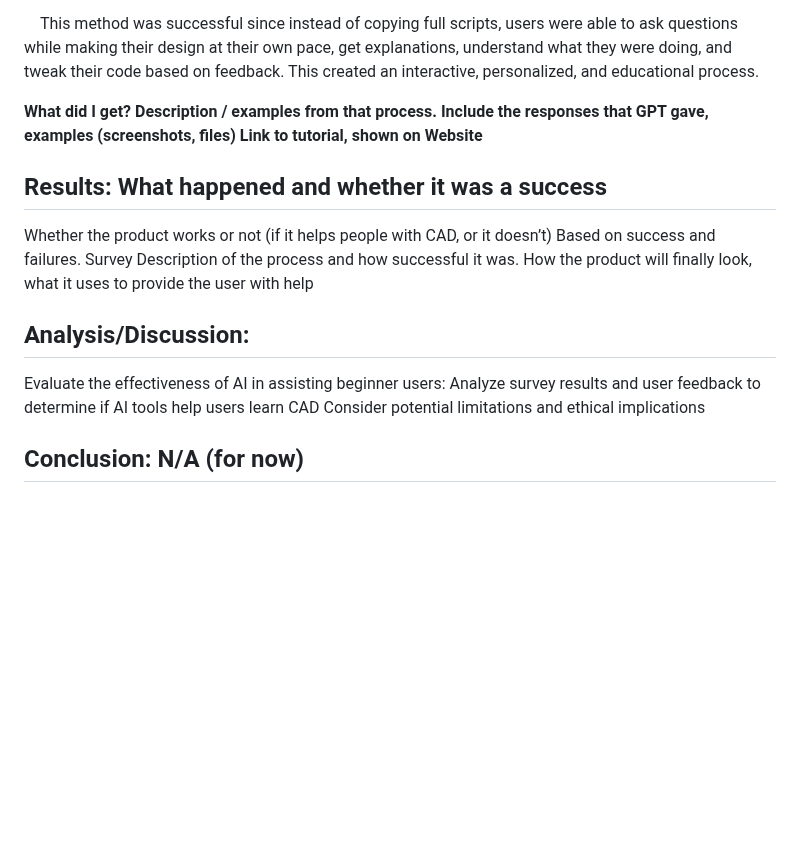
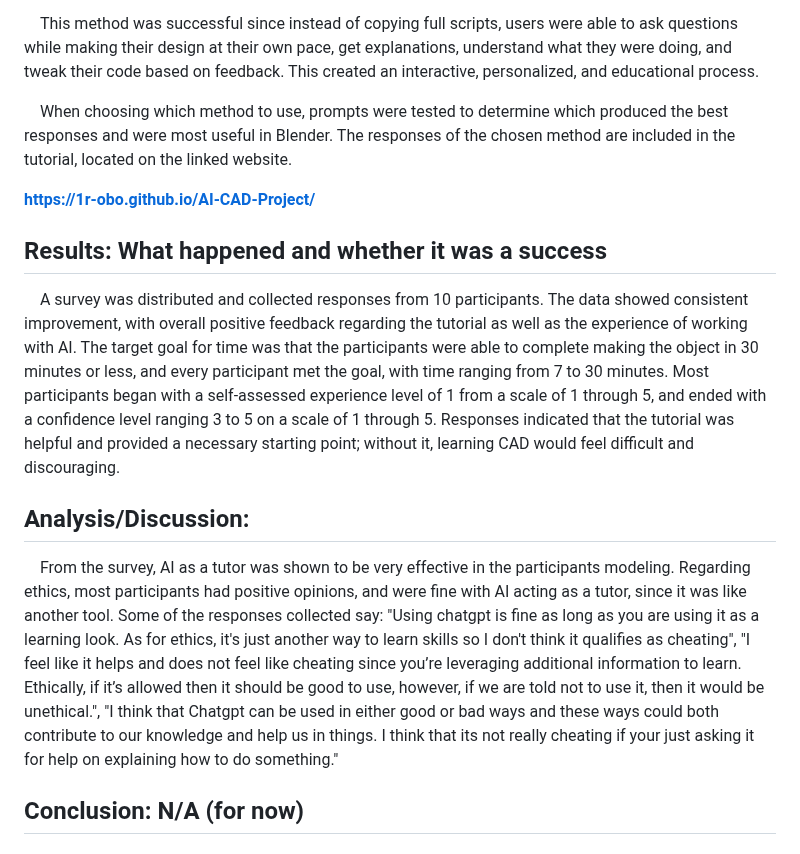
Before and after one commit to 1R-obo/AI-CAD-Project, a Markdown page: README.md, the part around the change. GitHub-like rendering; blank space fills up the shorter version.

Commit message:
Update README.md
Results and Analysis Drafts

```diff
--- a/README.md
+++ b/README.md
@@ -30,20 +30,15 @@
 
 &nbsp;&nbsp;&nbsp;&nbsp;This method was successful since instead of copying full scripts, users were able to ask questions while making their design at their own pace, get explanations, understand what they were doing, and tweak their code based on feedback. This created an interactive, personalized, and educational process.
 
+&nbsp;&nbsp;&nbsp;&nbsp;When choosing which method to use, prompts were tested to determine which produced the best responses and were most useful in Blender. The responses of the chosen method are included in the tutorial, located on the linked website.
 
-**What did I get?  Description / examples from that process. Include the responses that GPT gave, examples (screenshots, files)**
-**Link to tutorial, shown on Website**
+**https://1r-obo.github.io/AI-CAD-Project/**
 
 ## Results: What happened and whether it was a success
-Whether the product works or not (if it helps people with CAD, or it doesn’t)
-Based on success and failures.
-Survey
-Description of the process and how successful it was.
-How the product will finally look, what it uses to provide the user with help
+&nbsp;&nbsp;&nbsp;&nbsp;A survey was distributed and collected responses from 10 participants. The data showed consistent improvement, with overall positive feedback regarding the tutorial as well as the experience of working with AI. The target goal for time was that the participants were able to complete making the object in 30 minutes or less, and every participant met the goal, with time ranging from 7 to 30 minutes. Most participants began with a self-assessed experience level of 1 from a scale of 1 through 5, and ended with a confidence level ranging 3 to 5 on a scale of 1 through 5. Responses indicated that the tutorial was helpful and provided a necessary starting point; without it, learning CAD would feel difficult and discouraging.
 
 ## Analysis/Discussion:
-Evaluate the effectiveness of AI in assisting beginner users: Analyze survey results and user feedback to determine if AI tools help users learn CAD
-Consider potential limitations and ethical implications
+&nbsp;&nbsp;&nbsp;&nbsp;From the survey, AI as a tutor was shown to be very effective in the participants modeling. Regarding ethics, most participants had positive opinions, and were fine with AI acting as a tutor, since it was like another tool. Some of the responses collected say: "Using chatgpt is fine as long as you are using it as a learning look. As for ethics, it's just another way to learn skills so I don't think it qualifies as cheating", "I feel like it helps and does not feel like cheating since you’re leveraging additional information to learn. Ethically, if it’s allowed then it should be good to use, however, if we are told not to use it, then it would be unethical.", "I think that Chatgpt can be used in either good or bad ways and these ways could both contribute to our knowledge and help us in things. I think that its not really cheating if your just asking it for help on explaining how to do something."
 
 
 ## Conclusion: N/A (for now)
```
